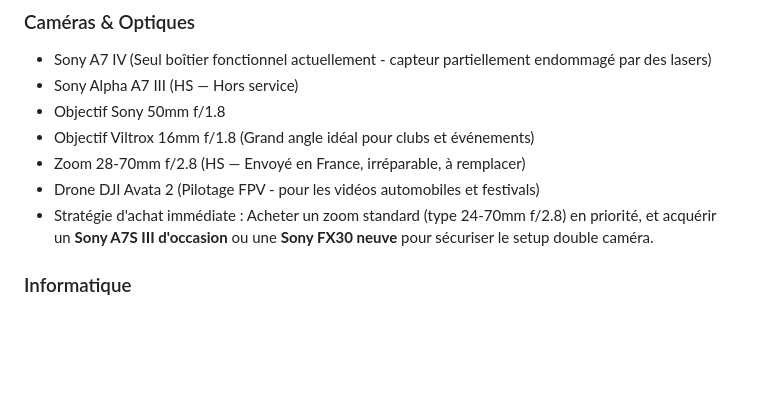
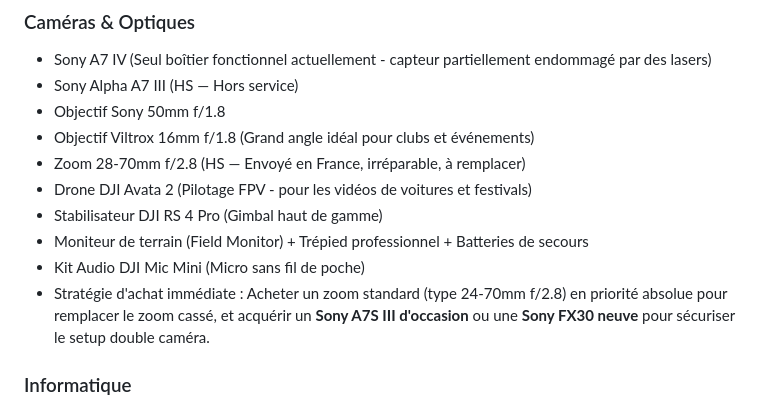
Before and after one commit to lexxxdtp/Studios700-workspace, a Markdown page: 00_IDENTITE_MARQUE/BRAND_STUDIOS700.md, the part around the change. GitHub-like rendering; blank space fills up the shorter version.

Commit message:
Mise à jour du matériel : ajout du DJI RS 4 Pro, DJI Mic Mini, moniteur et trépied

```diff
--- a/00_IDENTITE_MARQUE/BRAND_STUDIOS700.md
+++ b/00_IDENTITE_MARQUE/BRAND_STUDIOS700.md
@@ -182,8 +182,11 @@
 - Objectif Sony 50mm f/1.8
 - Objectif Viltrox 16mm f/1.8 (Grand angle idéal pour clubs et événements)
 - Zoom 28-70mm f/2.8 (HS — Envoyé en France, irréparable, à remplacer)
-- Drone DJI Avata 2 (Pilotage FPV - pour les vidéos automobiles et festivals)
-- Stratégie d'achat immédiate : Acheter un zoom standard (type 24-70mm f/2.8) en priorité, et acquérir un **Sony A7S III d'occasion** ou une **Sony FX30 neuve** pour sécuriser le setup double caméra.
+- Drone DJI Avata 2 (Pilotage FPV - pour les vidéos de voitures et festivals)
+- Stabilisateur DJI RS 4 Pro (Gimbal haut de gamme)
+- Moniteur de terrain (Field Monitor) + Trépied professionnel + Batteries de secours
+- Kit Audio DJI Mic Mini (Micro sans fil de poche)
+- Stratégie d'achat immédiate : Acheter un zoom standard (type 24-70mm f/2.8) en priorité absolue pour remplacer le zoom cassé, et acquérir un **Sony A7S III d'occasion** ou une **Sony FX30 neuve** pour sécuriser le setup double caméra.
 
 ### Informatique
 - PC Tour : Intel i5-13500 + RTX 4070 (montage et rendu)
```
